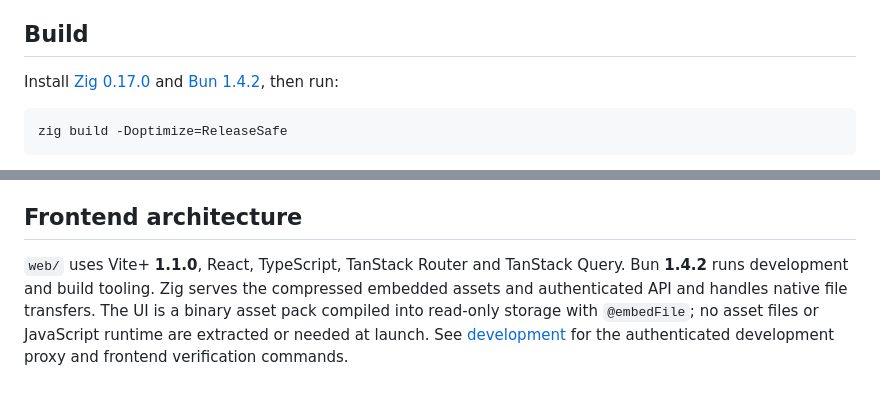
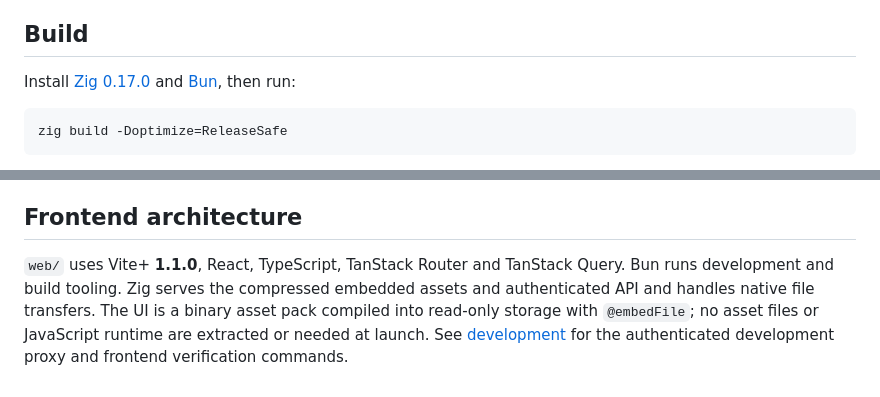
Before and after one commit to cdenihan/XFER, a Markdown page: README.md, 2 parts joined by grey strips. Drawn GitHub-style.

Commit message:
Update Bun version and clarify README content
Updated Bun version reference in the README and clarified its role in development tooling.

````diff
--- a/README.md
+++ b/README.md
@@ -12,7 +12,7 @@ protocol or establish Bluetooth/AWDL/Wi-Fi Direct connections.
 
 ## Build
 
-Install [Zig 0.17.0](https://ziglang.org/download/) and [Bun 1.4.2](https://bun.sh/), then run:
+Install [Zig 0.17.0](https://ziglang.org/download/) and [Bun](https://bun.sh/), then run:
 
 ```sh
 zig build -Doptimize=ReleaseSafe
@@ -218,7 +218,7 @@ The measured Rust/Zig LAN comparison is in [benchmarks](benchmarks/README.md).
 ## Frontend architecture
 
 `web/` uses Vite+ **1.1.0**, React, TypeScript, TanStack Router
-and TanStack Query. Bun **1.4.2** runs development and build tooling. Zig serves
+and TanStack Query. Bun runs development and build tooling. Zig serves
 the compressed embedded assets and authenticated API and handles native file transfers.
 The UI is a binary asset pack compiled into read-only storage with `@embedFile`;
 no asset files or JavaScript runtime are extracted or needed at launch.
````
